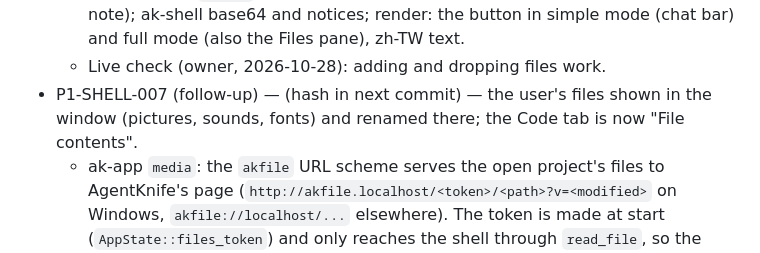
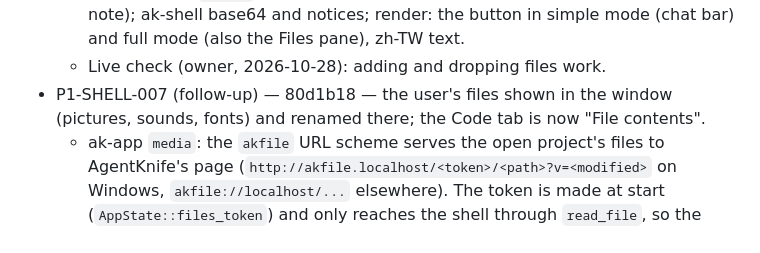
Before and after one commit to madedit/agentknife, a Markdown page: plan/STATUS.md, the part around the change. Rendered like a GitHub page.

```diff
--- a/plan/STATUS.md
+++ b/plan/STATUS.md
@@ -656,7 +656,7 @@
   - Knowledge pack 0.2.21, topic overview: `assets/` in the layout, never download pictures/sounds/fonts/models, ask the user to add one and draw a stand-in meanwhile; keep the `assets` link.
   - Tests: ak-app `assets` (kinds, copying, numbering, holding, the link once, the note); ak-shell base64 and notices; render: the button in simple mode (chat bar) and full mode (also the Files pane), zh-TW text.
   - Live check (owner, 2026-10-28): adding and dropping files work.
-- P1-SHELL-007 (follow-up) — (hash in next commit) — the user's files shown in the window (pictures, sounds, fonts) and renamed there; the Code tab is now "File contents".
+- P1-SHELL-007 (follow-up) — 80d1b18 — the user's files shown in the window (pictures, sounds, fonts) and renamed there; the Code tab is now "File contents".
   - ak-app `media`: the `akfile` URL scheme serves the open project's files to AgentKnife's page (`http://akfile.localhost/<token>/<path>?v=<modified>` on Windows, `akfile://localhost/...` elsewhere). The token is made at start (`AppState::files_token`) and only reaches the shell through `read_file`, so the preview's page cannot read the project's files this way; paths go through `resolve` (no way out of the project). Single byte ranges (at most 4 MB at a time) so sounds can be seeked; CORS open for fonts.
   - `FileText::media` (`Media { kind, url, size }`) for pictures, sounds, fonts and 3D models (by extension, as when adding files); then no text is read. An SVG now shows as a picture.
   - Code tab: the picture on a checkerboard with its size in pixels, an audio player, the font in sample lines, and for 3D models a note (they need three.js's loaders: P1-KNOW-002). The open file reloads when its URL changes (the file changed).
```
Also changed, not shown: README.md (+10 -2 lines), README.zh-TW.md (+10 -2 lines), images/3d-flight.jpg (added).
